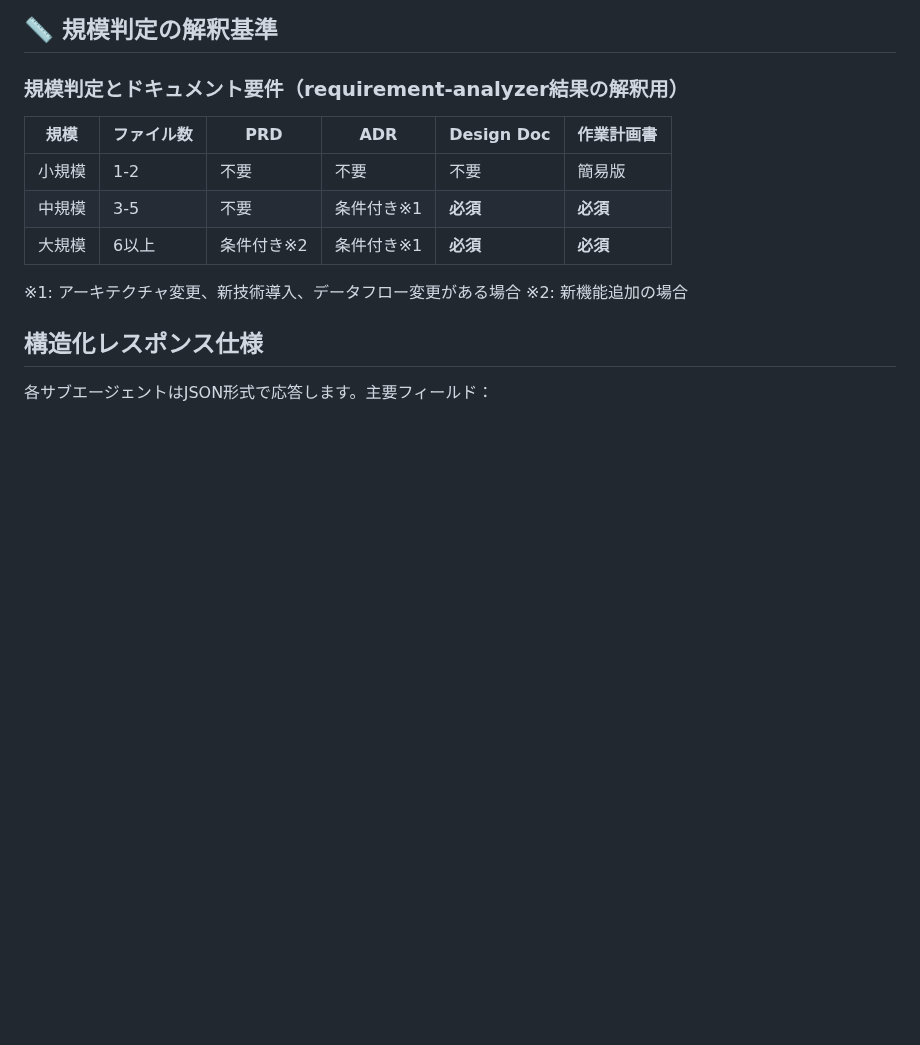
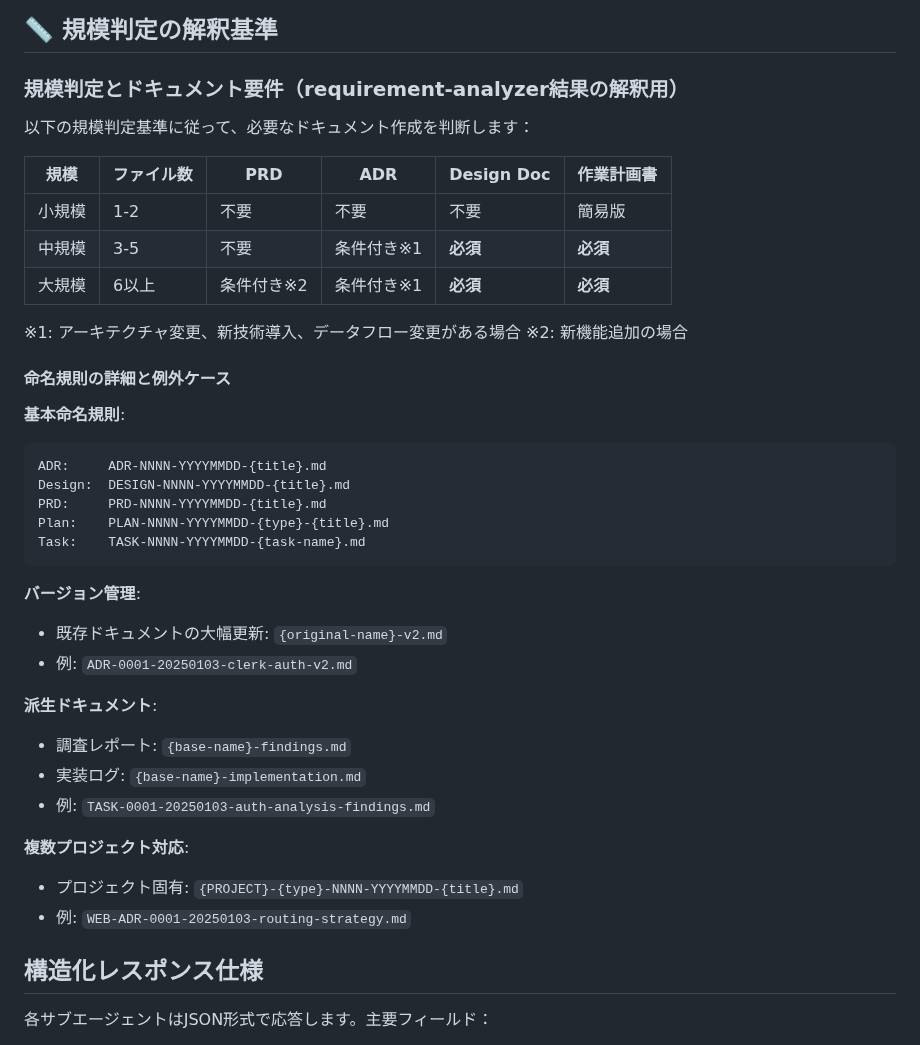
Before and after one commit to atsushi-h/web-native-monorepo-template, a Markdown page: docs/rules/sub-agents.md, the part around one of its changes. Drawn GitHub-style; blank space fills up the shorter version.

````diff
--- a/docs/rules/sub-agents.md
+++ b/docs/rules/sub-agents.md
@@ -112,6 +112,9 @@ graph TD
 ## 📏 規模判定の解釈基準
 
 ### 規模判定とドキュメント要件（requirement-analyzer結果の解釈用）
+
+以下の規模判定基準に従って、必要なドキュメント作成を判断します：
+
 | 規模 | ファイル数 | PRD | ADR | Design Doc | 作業計画書 |
 |------|-----------|-----|-----|------------|-----------|
 | 小規模 | 1-2 | 不要 | 不要 | 不要 | 簡易版 |
@@ -120,6 +123,30 @@ graph TD
 
 ※1: アーキテクチャ変更、新技術導入、データフロー変更がある場合
 ※2: 新機能追加の場合
+
+#### 命名規則の詳細と例外ケース
+
+**基本命名規則**:
+```
+ADR:     ADR-NNNN-YYYYMMDD-{title}.md
+Design:  DESIGN-NNNN-YYYYMMDD-{title}.md
+PRD:     PRD-NNNN-YYYYMMDD-{title}.md
+Plan:    PLAN-NNNN-YYYYMMDD-{type}-{title}.md
+Task:    TASK-NNNN-YYYYMMDD-{task-name}.md
+```
+
+**バージョン管理**:
+- 既存ドキュメントの大幅更新: `{original-name}-v2.md`
+- 例: `ADR-0001-20250103-clerk-auth-v2.md`
+
+**派生ドキュメント**:
+- 調査レポート: `{base-name}-findings.md`
+- 実装ログ: `{base-name}-implementation.md`
+- 例: `TASK-0001-20250103-auth-analysis-findings.md`
+
+**複数プロジェクト対応**:
+- プロジェクト固有: `{PROJECT}-{type}-NNNN-YYYYMMDD-{title}.md`
+- 例: `WEB-ADR-0001-20250103-routing-strategy.md`
 
 ## 構造化レスポンス仕様
 
````
Also changed, not shown: other parts of docs/rules/sub-agents.md (+29 -0 lines).
